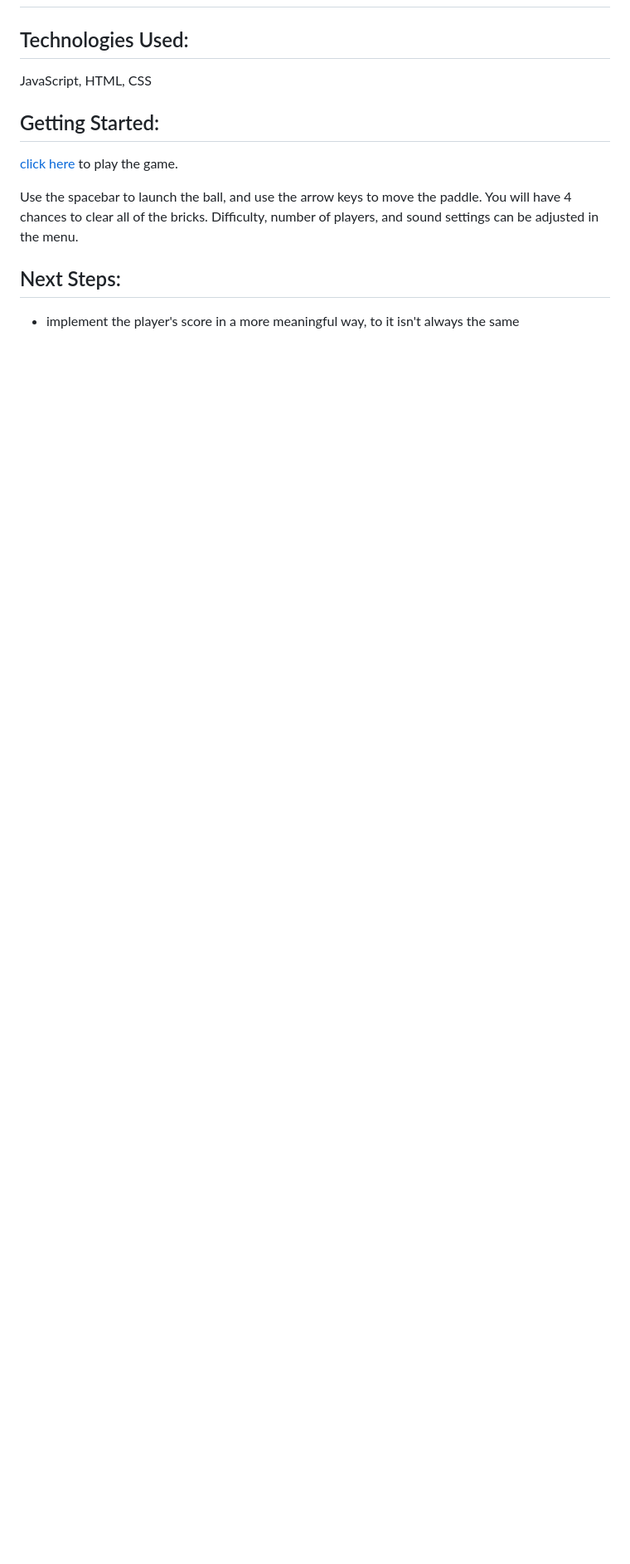
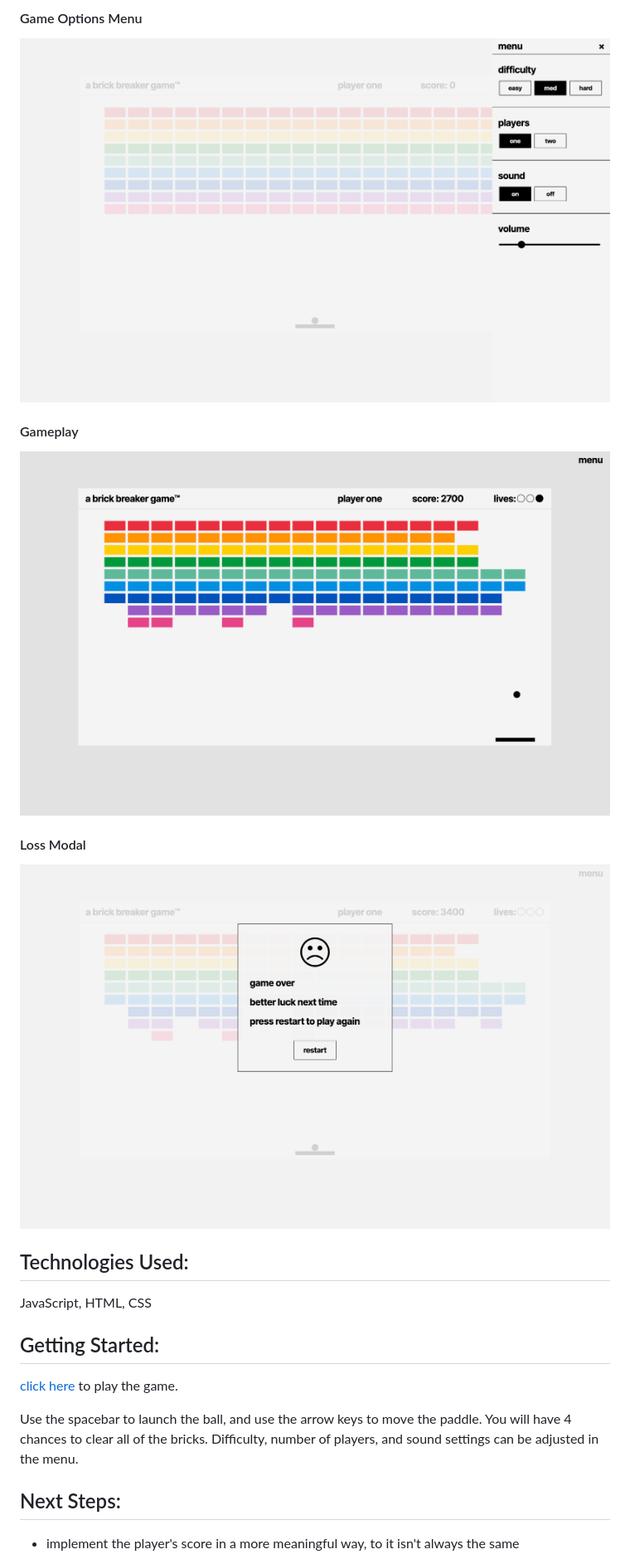
Before and after one commit to hlysllrs/brick-breaker, a Markdown page: README.md, the part around the change printed below. Shown: that part at 83% size. Drawn GitHub-style; pictures changed too: screenshots/screenshot-gameplay.png (added), screenshots/screenshot-loss.png (added), screenshots/screenshot-options-menu.png (added); blank space fills up the shorter version.

Commit message:
add screenshots to README

```diff
--- a/README.md
+++ b/README.md
@@ -8,4 +10,12 @@ The goal of the game is to destroy all the bricks on the screen by using the pad
 
+#### Game Options Menu
+![game options menu](screenshots/screenshot-options-menu.png)
+
+#### Gameplay
+![gameplay](screenshots/screenshot-gameplay.png)
+
+#### Loss Modal
+![lose game modal](screenshots/screenshot-loss.png)
 
 
 ## Technologies Used:
```
Also changed, not shown: other parts of README.md (+2 -0 lines), screenshots/screenshot-start-modal.png (added).
